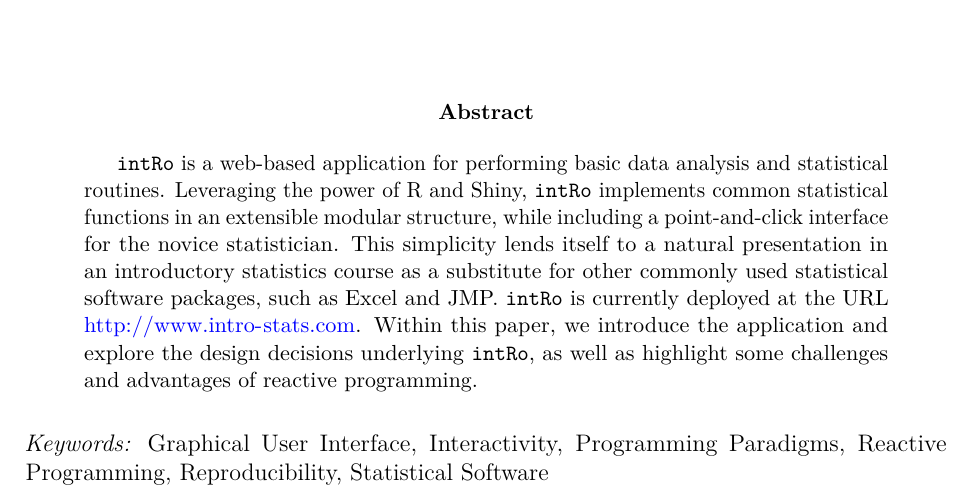
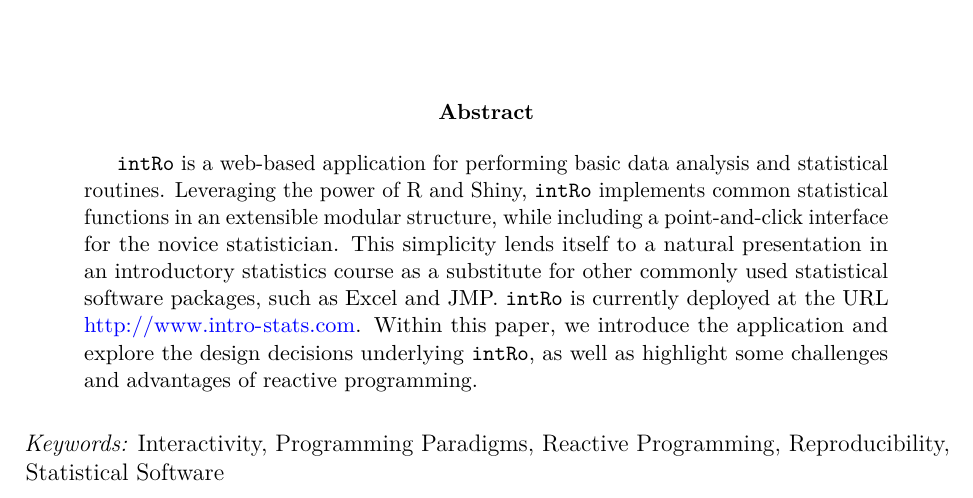
Before and after one commit to gammarama/intRo, an R Markdown document (jcgs-paper-2016/paper.Rmd): part of page 1 of 24, cut so that both start at the same text. Rendered offline with R 4.5, knitr and Pandoc, then LaTeX, with nearby package versions.

Commit message:
Remove keyword

```diff
--- a/jcgs-paper-2016/paper.Rmd
+++ b/jcgs-paper-2016/paper.Rmd
@@ -17,7 +17,7 @@ output:
 fontsize: 12pt
 abstract: |
   `intRo` is a web-based application for performing basic data analysis and statistical routines. Leveraging the power of R and Shiny, `intRo` implements common statistical functions in an extensible modular structure, while including a point-and-click interface for the novice statistician. This simplicity lends itself to a natural presentation in an introductory statistics course as a substitute for other commonly used statistical software packages, such as Excel and JMP. `intRo` is currently deployed at the URL \url{http://www.intro-stats.com}. Within this paper, we introduce the application and explore the design decisions underlying `intRo`, as well as highlight some challenges and advantages of reactive programming.
-keywords: Graphical User Interface, Interactivity, Programming Paradigms, Reactive Programming, Reproducibility, Statistical Software
+keywords: Interactivity, Programming Paradigms, Reactive Programming, Reproducibility, Statistical Software
 bibliography: refs.bib
 blind: false
 ---
```
